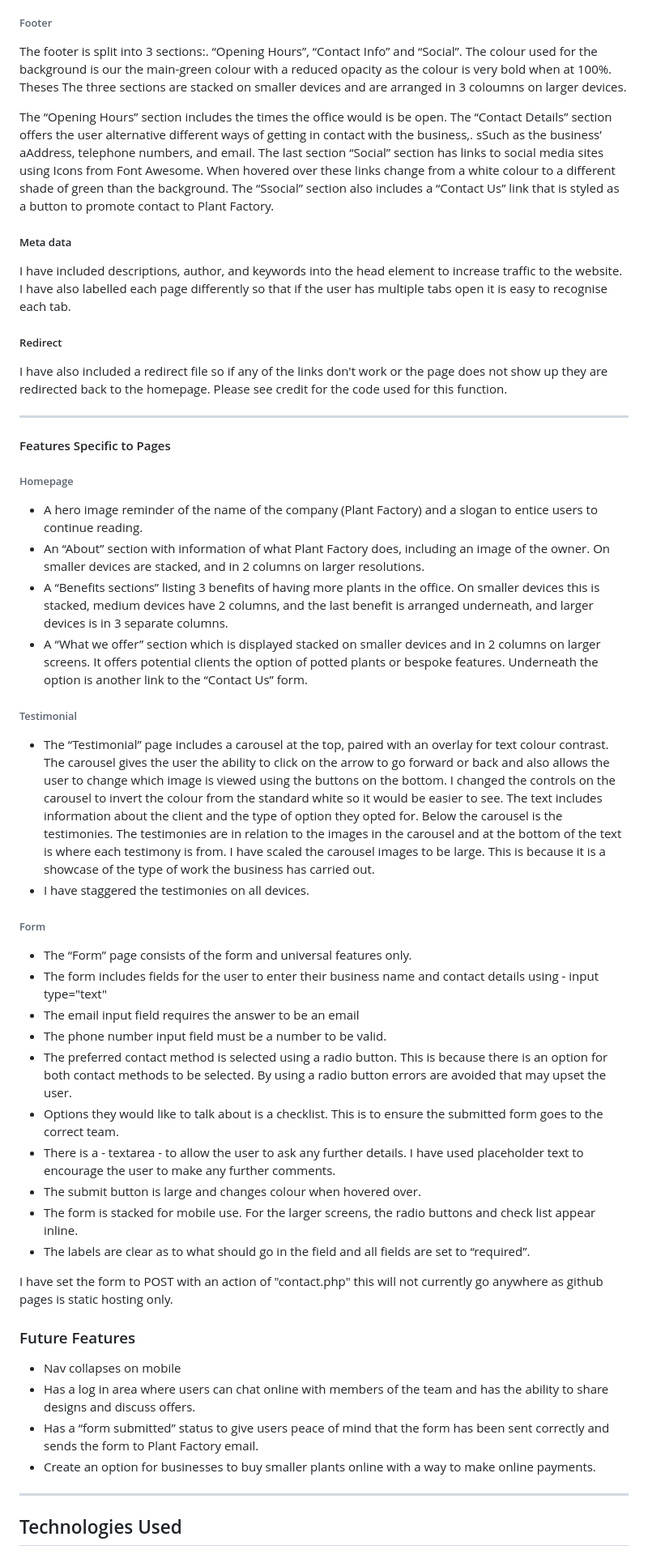
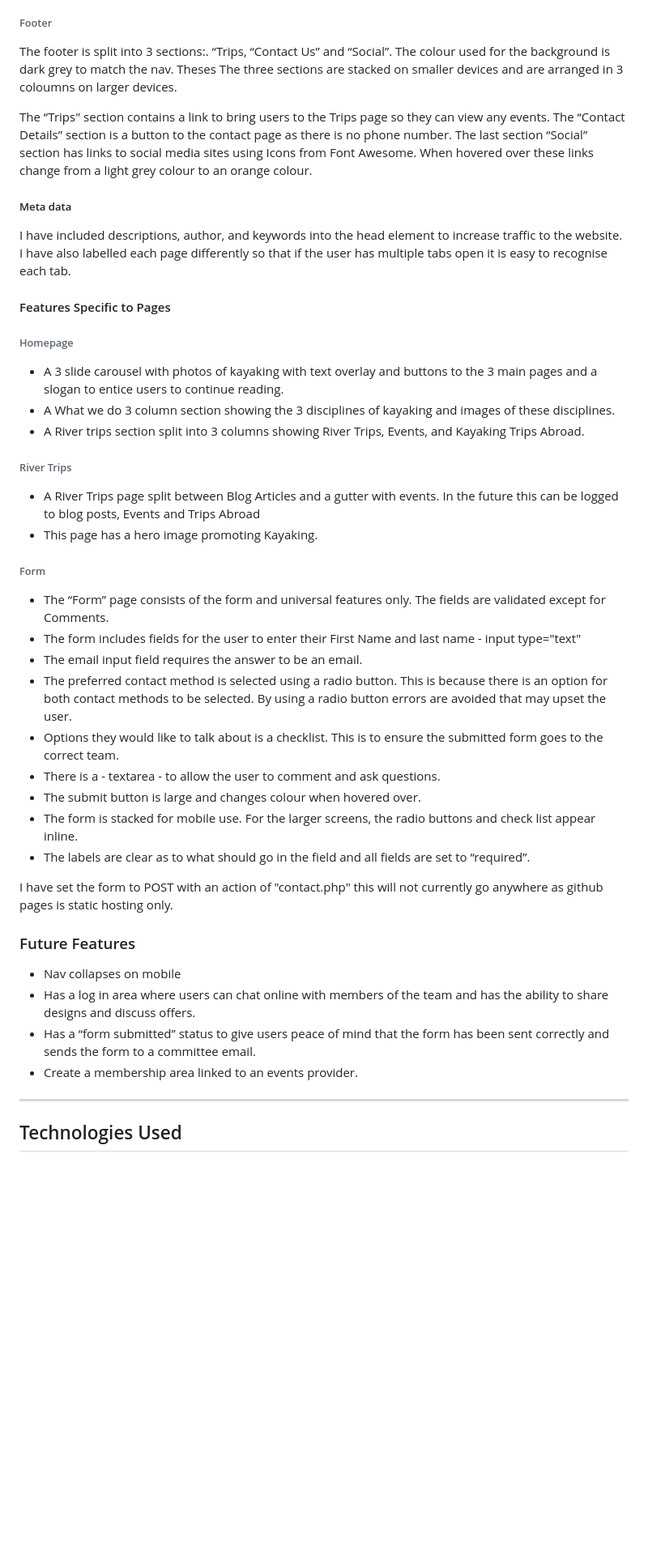
Before and after one commit to p1983-web/ms1-kayaking-project, a Markdown page: README.md, the part around one of its changes. Shown at 81% size. Drawn GitHub-style; blank space fills up the shorter version.

```diff
--- a/README.md
+++ b/README.md
@@ -229,10 +199,10 @@ All images and navigations have an alt attributes or aria-label. This is to make
 
 ###### Footer
 
-The footer is split into 3 sections:. “Opening Hours”, “Contact Info” and “Social”. The colour used for the background is our the main-green colour with a reduced opacity as the colour is very bold when at 100%. Theses The three sections are stacked on smaller devices and are arranged in 3 coloumns on larger devices.
+The footer is split into 3 sections:. “Trips, “Contact Us” and “Social”. The colour used for the background is dark grey to match the nav. Theses The three sections are stacked on smaller devices and are arranged in 3 coloumns on larger devices.
 
 
-The “Opening Hours” section includes the times the office would is be open. The “Contact Details” section offers the user alternative different ways of getting in contact with the business,. sSuch as the business’ aAddress, telephone numbers, and email. The last section “Social” section has links to social media sites using Icons from Font Awesome. When hovered over these links change from a white colour to a different shade of green than the background. The “Ssocial” section also includes a “Contact Us” link that is styled as a button to promote contact to Plant Factory.
+The “Trips" section contains a link to bring users to the Trips page so they can view any events. The “Contact Details” section is a button to the contact page as there is no phone number. The last section “Social” section has links to social media sites using Icons from Font Awesome. When hovered over these links change from a light grey colour to an orange colour.
 
 ##### Meta data
 
@@ -240,33 +210,25 @@ The “Opening Hours” section includes the times the office would is be open.
 I have included descriptions, author, and keywords into the head element to increase traffic to the website. I have also labelled each page differently so that if the user has multiple tabs open it is easy to recognise each tab.
 
 
-##### Redirect
-
-I have also included a redirect file so if any of the links don't work or the page does not show up they are redirected back to the homepage. Please see credit for the code used for this function.
-
-***
-
 #### Features Specific to Pages
 
 ###### Homepage
-* A hero image reminder of the name of the company (Plant Factory) and a slogan to entice users to continue reading.
-* An “About” section with information of what Plant Factory does, including an image of the owner. On smaller devices are stacked, and in 2 columns on larger resolutions.
-* A “Benefits sections” listing 3 benefits of having more plants in the office. On smaller devices this is stacked, medium devices have 2 columns, and the last benefit is arranged underneath, and larger devices is in 3 separate columns.
-* A “What we offer” section which is displayed stacked on smaller devices and in 2 columns on larger screens. It offers potential clients the option of potted plants or bespoke features. Underneath the option is another link to the “Contact Us” form.
+* A 3 slide carousel with photos of kayaking with text overlay and buttons to the 3 main pages and a slogan to entice users to continue reading.
+* A What we do 3 column section showing the 3 disciplines of kayaking and images of these disciplines.
+* A River trips section split into 3 columns showing River Trips, Events, and Kayaking Trips Abroad.
 
-###### Testimonial
-* The “Testimonial” page includes a carousel at the top, paired with an overlay for text colour contrast. The carousel gives the user the ability to click on the arrow to go forward or back and also allows the user to change which image is viewed using the buttons on the bottom. I changed the controls on the carousel to invert the colour from the standard white so it would be easier to see. The text includes information about the client and the type of option they opted for. Below the carousel is the testimonies. The testimonies are in relation to the images in the carousel and at the bottom of the text is where each testimony is from. I have scaled the carousel images to be large. This is because it is a showcase of the type of work the business has carried out.
-* I have staggered the testimonies on all devices.
+###### River Trips
+* A River Trips page split between Blog Articles and a gutter with events. In the future this can be logged to blog posts, Events and Trips Abroad
+* This page has a hero image promoting Kayaking.
 
 
 ###### Form
-* The “Form” page consists of the form and universal features only.
-* The form includes fields for the user to enter their business name and contact details using - input type="text"
-* The email input field requires the answer to be an email
-* The phone number input field must be a number to be valid.
+* The “Form” page consists of the form and universal features only. The fields are validated except for Comments.
+* The form includes fields for the user to enter their First Name and last name - input type="text"
+* The email input field requires the answer to be an email.
 * The preferred contact method is selected using a radio button. This is because there is an option for both contact methods to be selected. By using a radio button errors are avoided that may upset the user.
 * Options they would like to talk about is a checklist. This is to ensure the submitted form goes to the correct team.
-* There is a - textarea - to allow the user to ask any further details. I have used placeholder text to encourage the user to make any further comments.
+* There is a - textarea - to allow the user to comment and ask questions.
 * The submit button is large and changes colour when hovered over.
 * The form is stacked for mobile use. For the larger screens, the radio buttons and check list appear inline.
 * The labels are clear as to what should go in the field and all fields are set to “required”.
@@ -278,8 +240,8 @@ I have set the form to POST with an action of "contact.php" this will not curren
 
 * Nav collapses on mobile
 * Has a log in area where users can chat online with members of the team and has the ability to share designs and discuss offers.
-* Has a “form submitted” status to give users peace of mind that the form has been sent correctly and sends the form to Plant Factory email.
-* Create an option for businesses to buy smaller plants online with a way to make online payments.
+* Has a “form submitted” status to give users peace of mind that the form has been sent correctly and sends the form to a committee email.
+* Create a membership area linked to an events provider.
 
 
 
```
Also changed, not shown: other parts of README.md (+40 -90 lines), README-files/css-valid.png (added), README-files/homepage.png (added), README-files/html-valid.png (added), README-files/speed-time.jpg (added), 1 other file.
